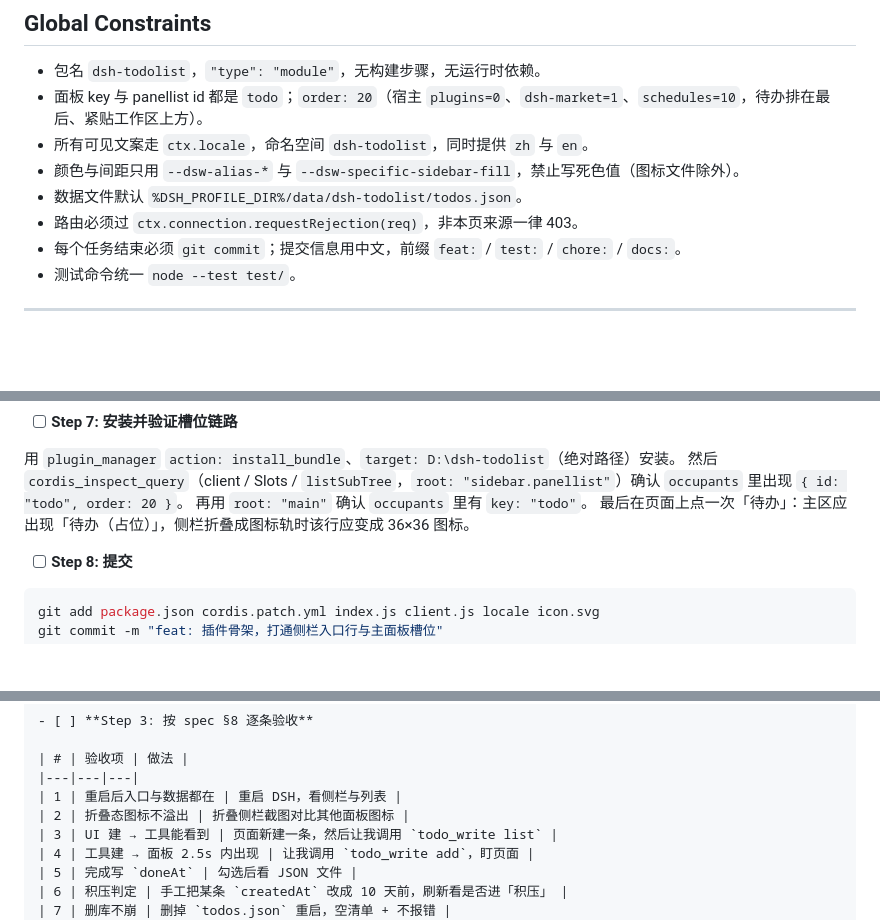
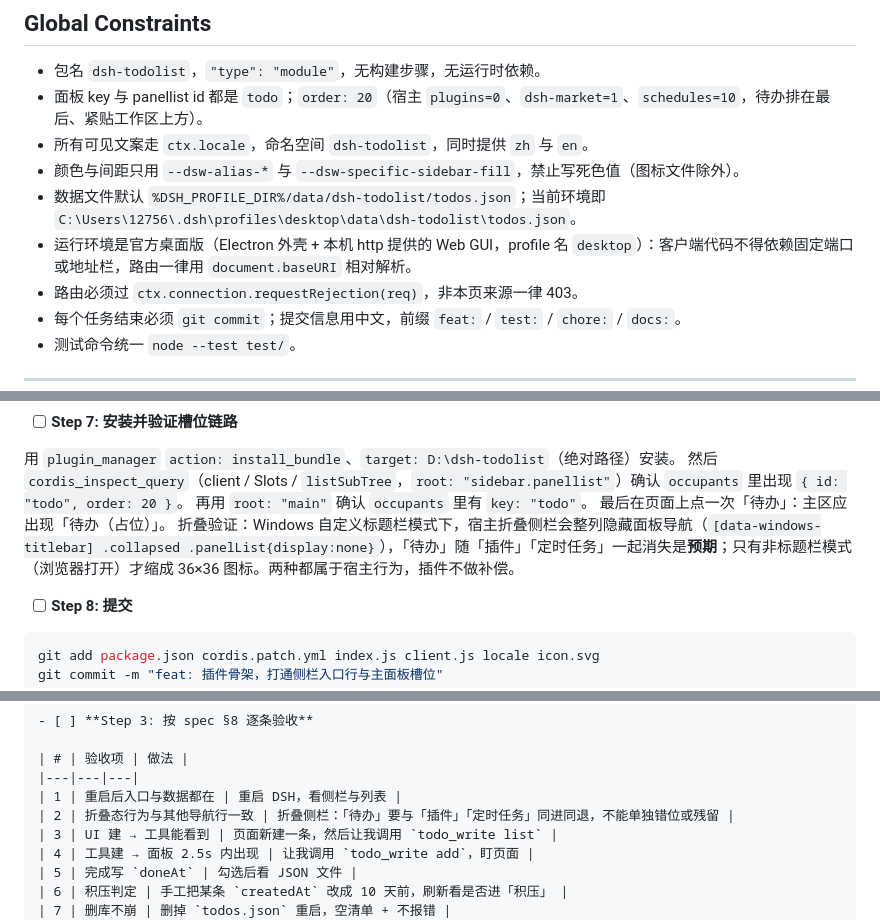
Before and after one commit to Natte/dsh-sidebar-todo, a Markdown page: docs/plans/2026-10-22-dsh-todolist-plan.md, 3 parts joined by grey strips. Drawn GitHub-style; blank space fills up the shorter version.

Commit message:
docs: 按桌面版实际行为修正折叠态说明（标题栏模式下整列隐藏）

```diff
--- a/docs/plans/2026-10-22-dsh-todolist-plan.md
+++ b/docs/plans/2026-10-22-dsh-todolist-plan.md
@@ -16,7 +16,8 @@
 - 面板 key 与 panellist id 都是 `todo`；`order: 20`（宿主 `plugins=0`、`dsh-market=1`、`schedules=10`，待办排在最后、紧贴工作区上方）。
 - 所有可见文案走 `ctx.locale`，命名空间 `dsh-todolist`，同时提供 `zh` 与 `en`。
 - 颜色与间距只用 `--dsw-alias-*` 与 `--dsw-specific-sidebar-fill`，禁止写死色值（图标文件除外）。
-- 数据文件默认 `%DSH_PROFILE_DIR%/data/dsh-todolist/todos.json`。
+- 数据文件默认 `%DSH_PROFILE_DIR%/data/dsh-todolist/todos.json`；当前环境即 `C:\Users\12756\.dsh\profiles\desktop\data\dsh-todolist\todos.json`。
+- 运行环境是官方桌面版（Electron 外壳 + 本机 http 提供的 Web GUI，profile 名 `desktop`）：客户端代码不得依赖固定端口或地址栏，路由一律用 `document.baseURI` 相对解析。
 - 路由必须过 `ctx.connection.requestRejection(req)`，非本页来源一律 403。
 - 每个任务结束必须 `git commit`；提交信息用中文，前缀 `feat:` / `test:` / `chore:` / `docs:`。
 - 测试命令统一 `node --test test/`。
@@ -181,7 +182,8 @@ Expected: 无输出、退出码 0。
 用 `plugin_manager` `action: install_bundle`、`target: D:\dsh-todolist`（绝对路径）安装。
 然后 `cordis_inspect_query`（client / Slots / `listSubTree`，`root: "sidebar.panellist"`）确认 `occupants` 里出现 `{ id: "todo", order: 20 }`。
 再用 `root: "main"` 确认 `occupants` 里有 `key: "todo"`。
-最后在页面上点一次「待办」：主区应出现「待办（占位）」，侧栏折叠成图标轨时该行应变成 36×36 图标。
+最后在页面上点一次「待办」：主区应出现「待办（占位）」。
+折叠验证：Windows 自定义标题栏模式下，宿主折叠侧栏会整列隐藏面板导航（`[data-windows-titlebar] .collapsed .panelList{display:none}`），「待办」随「插件」「定时任务」一起消失是**预期**；只有非标题栏模式（浏览器打开）才缩成 36×36 图标。两种都属于宿主行为，插件不做补偿。
 
 - [ ] **Step 8: 提交**
 
@@ -1644,7 +1646,7 @@ Expected: 24 个测试全绿（bucket 8 + store 9 + api 3 + tool 4）。
 | # | 验收项 | 做法 |
 |---|---|---|
 | 1 | 重启后入口与数据都在 | 重启 DSH，看侧栏与列表 |
-| 2 | 折叠态图标不溢出 | 折叠侧栏截图对比其他面板图标 |
+| 2 | 折叠态行为与其他导航行一致 | 折叠侧栏：「待办」要与「插件」「定时任务」同进同退，不能单独错位或残留 |
 | 3 | UI 建 → 工具能看到 | 页面新建一条，然后让我调用 `todo_write list` |
 | 4 | 工具建 → 面板 2.5s 内出现 | 让我调用 `todo_write add`，盯页面 |
 | 5 | 完成写 `doneAt` | 勾选后看 JSON 文件 |
```
Also changed, not shown: docs/specs/2026-10-22-dsh-todolist-design.md (+1 -1 lines).
